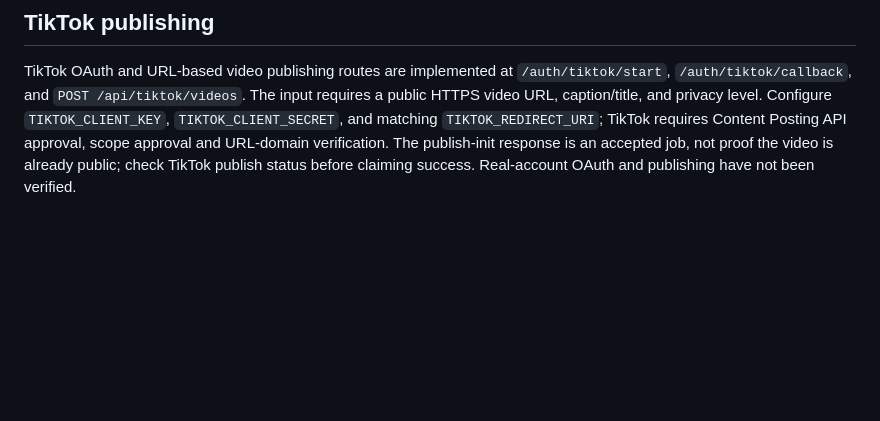
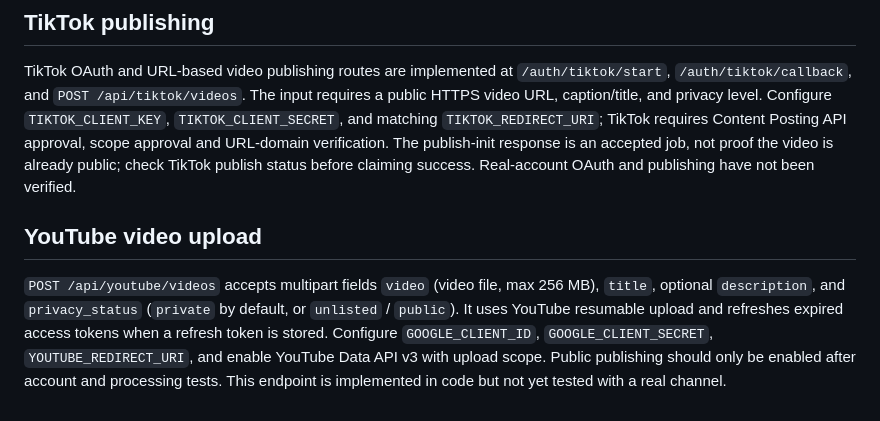
Before and after one commit to parmarharmad-art/Social-ai, a Markdown page: README.md, the part around the change. GitHub-like rendering; blank space fills up the shorter version.

Commit message:
Document resumable YouTube video upload and its limits

```diff
--- a/README.md
+++ b/README.md
@@ -139,3 +139,8 @@ Pinterest OAuth and image-pin publishing routes are implemented at `/auth/pinter
 ## TikTok publishing
 
 TikTok OAuth and URL-based video publishing routes are implemented at `/auth/tiktok/start`, `/auth/tiktok/callback`, and `POST /api/tiktok/videos`. The input requires a public HTTPS video URL, caption/title, and privacy level. Configure `TIKTOK_CLIENT_KEY`, `TIKTOK_CLIENT_SECRET`, and matching `TIKTOK_REDIRECT_URI`; TikTok requires Content Posting API approval, scope approval and URL-domain verification. The publish-init response is an accepted job, not proof the video is already public; check TikTok publish status before claiming success. Real-account OAuth and publishing have not been verified.
+
+
+## YouTube video upload
+
+`POST /api/youtube/videos` accepts multipart fields `video` (video file, max 256 MB), `title`, optional `description`, and `privacy_status` (`private` by default, or `unlisted` / `public`). It uses YouTube resumable upload and refreshes expired access tokens when a refresh token is stored. Configure `GOOGLE_CLIENT_ID`, `GOOGLE_CLIENT_SECRET`, `YOUTUBE_REDIRECT_URI`, and enable YouTube Data API v3 with upload scope. Public publishing should only be enabled after account and processing tests. This endpoint is implemented in code but not yet tested with a real channel.
```
